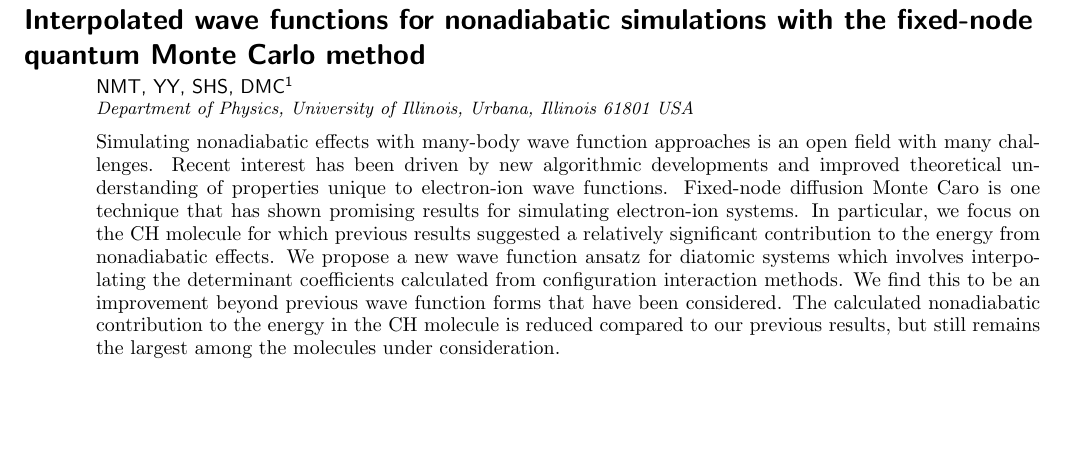
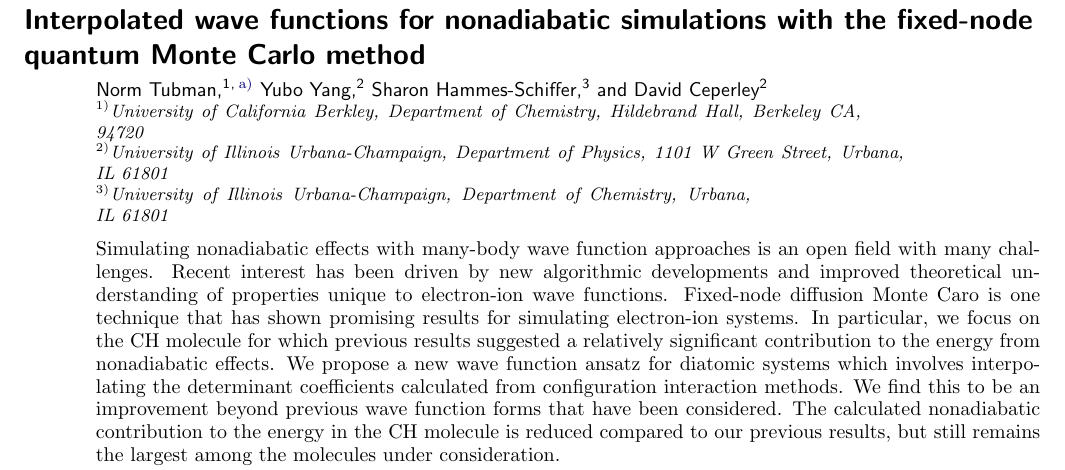
Before and after one commit to nntubman/pchem-nad, a LaTeX paper (main1.tex): part of page 1 of 7, cut so that both start at the same text, the shorter picture padded with empty space. Compiled offline with pdfLaTeX.

Commit message:
merged Word changes
added one sentence for figure 3
edited authors and affiliations
small typo changes

```diff
--- a/main1.tex
+++ b/main1.tex
@@ -20,8 +20,15 @@
 \begin{document}
 
 \title{Interpolated wave functions for nonadiabatic simulations with the fixed-node quantum Monte Carlo method}
-\author{NMT, YY, SHS, DMC}
-\affiliation{Department of Physics, University of Illinois, Urbana, Illinois 61801 USA}
+\author{Norm Tubman}
+\email[electronic address: ]{ntubman@berkeley.edu}
+\affiliation{University of California Berkley, Department of Chemistry, Hildebrand Hall, Berkeley CA, 94720}
+\author{Yubo Yang}
+\affiliation{University of Illinois Urbana-Champaign, Department of Physics, 1101 W Green Street, Urbana, IL 61801}
+\author{Sharon Hammes-Schiffer}
+\affiliation{University of Illinois Urbana-Champaign, Department of Chemistry, Urbana, IL 61801}
+\author{David Ceperley}
+\affiliation{University of Illinois Urbana-Champaign, Department of Physics, 1101 W Green Street, Urbana, IL 61801}
 
 \begin{abstract}
 Simulating nonadiabatic effects with many-body wave function approaches is an open field with many challenges.  %Various algorithms can be applied that capture the phenomenology of nonadiabatic effects beyond the Born-Oppenheimer approximation, however except in very few cases its hard to determine how accurate such calculations are.
```
Also changed, not shown: main1.tex (10 more changed lines).
